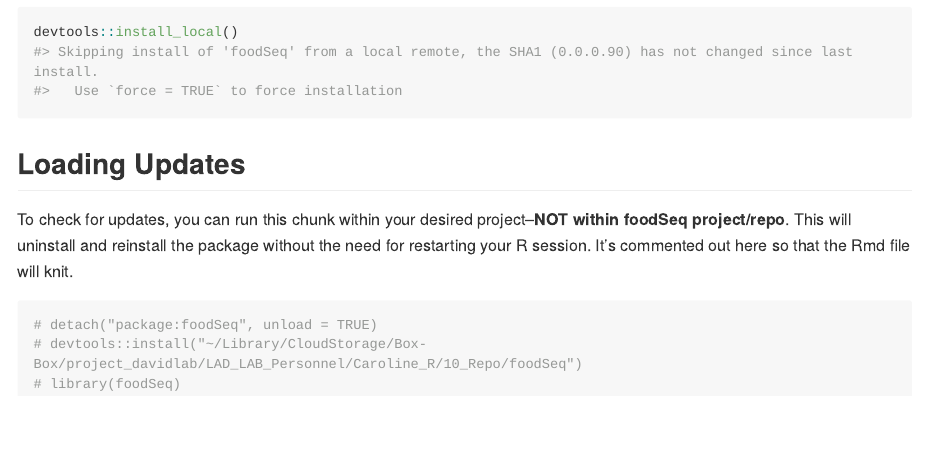
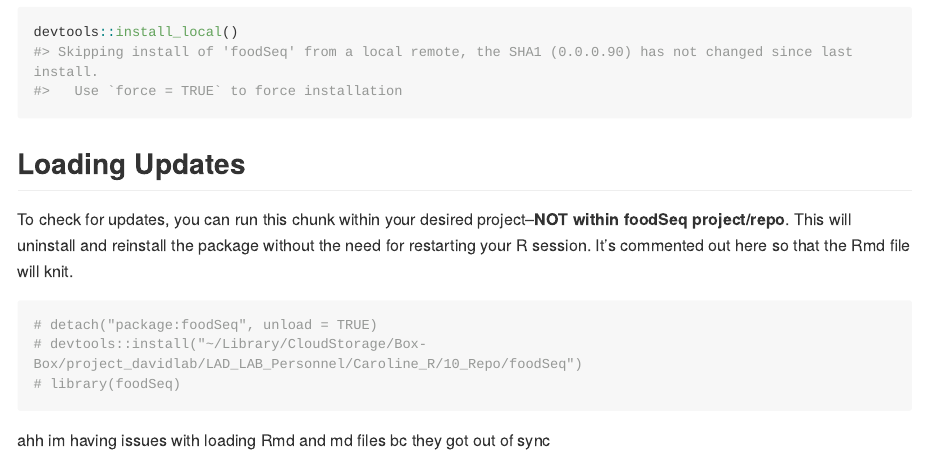
Before and after one commit to cr403/foodSeq, an R Markdown document (README.Rmd): the page in a window 1100 px wide, from 770 px down. The pictures show the output file README.md that the author committed with the source, drawn offline in the style of GitHub; long lines of code are wrapped.

Commit message:
trying to resync things pls work

````diff
--- a/README.Rmd
+++ b/README.Rmd
@@ -58,3 +58,6 @@ To check for updates, you can run this chunk within your desired project--**NOT
 # devtools::install("~/Library/CloudStorage/Box-Box/project_davidlab/LAD_LAB_Personnel/Caroline_R/10_Repo/foodSeq")
 # library(foodSeq)
 ```
+
+
+ahh im having issues with loading Rmd and md files bc they got out of sync
````
Also changed, not shown: README.md.
